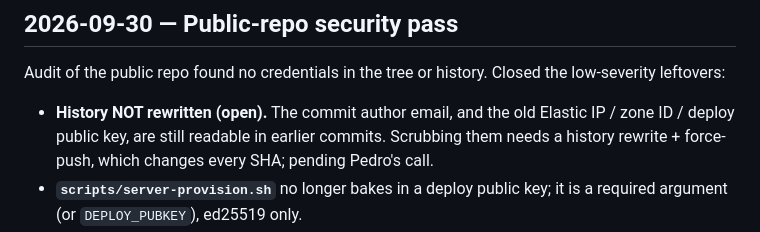
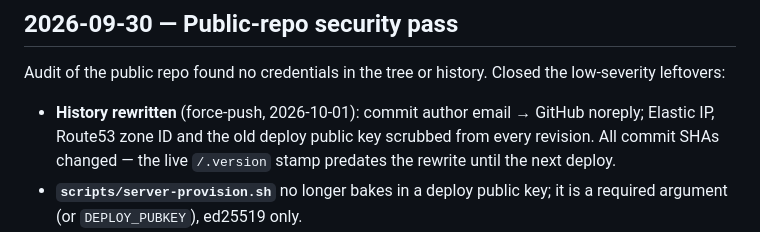
Before and after one commit to pealan/onde-esta-molly, a Markdown page: WORK_DIARY.md, the part around the change. Drawn GitHub-style.

Commit message:
Diary: record history rewrite
Co-Authored-By: Claude Opus 5.5 <noreply@anthropic.com>

```diff
--- a/WORK_DIARY.md
+++ b/WORK_DIARY.md
@@ -345,10 +345,10 @@ into the 443 block's `location /` (not the simple port-80 block in
 Audit of the public repo found no credentials in the tree or history. Closed
 the low-severity leftovers:
 
-- **History NOT rewritten (open).** The commit author email, and the old
-  Elastic IP / zone ID / deploy public key, are still readable in earlier
-  commits. Scrubbing them needs a history rewrite + force-push, which
-  changes every SHA; pending Pedro's call.
+- **History rewritten** (force-push, 2026-10-01): commit author email →
+  GitHub noreply; Elastic IP, Route53 zone ID and the old deploy public key
+  scrubbed from every revision. All commit SHAs changed — the live
+  `/.version` stamp predates the rewrite until the next deploy.
 - **`scripts/server-provision.sh`** no longer bakes in a deploy public key;
   it is a required argument (or `DEPLOY_PUBKEY`), ed25519 only.
 - **`infra/iam-policy-gente-admin.json`**: EC2 statements pinned to
```
